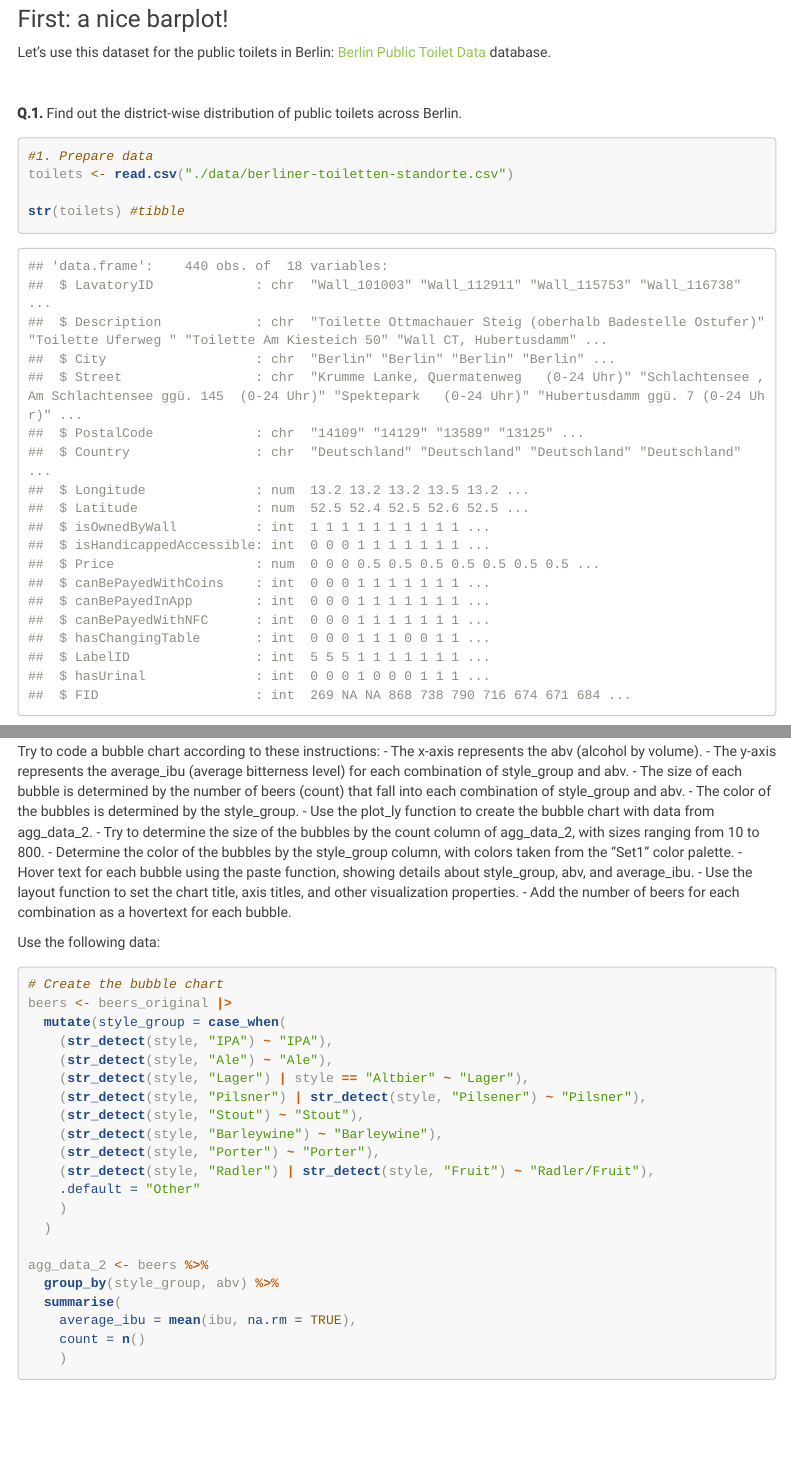
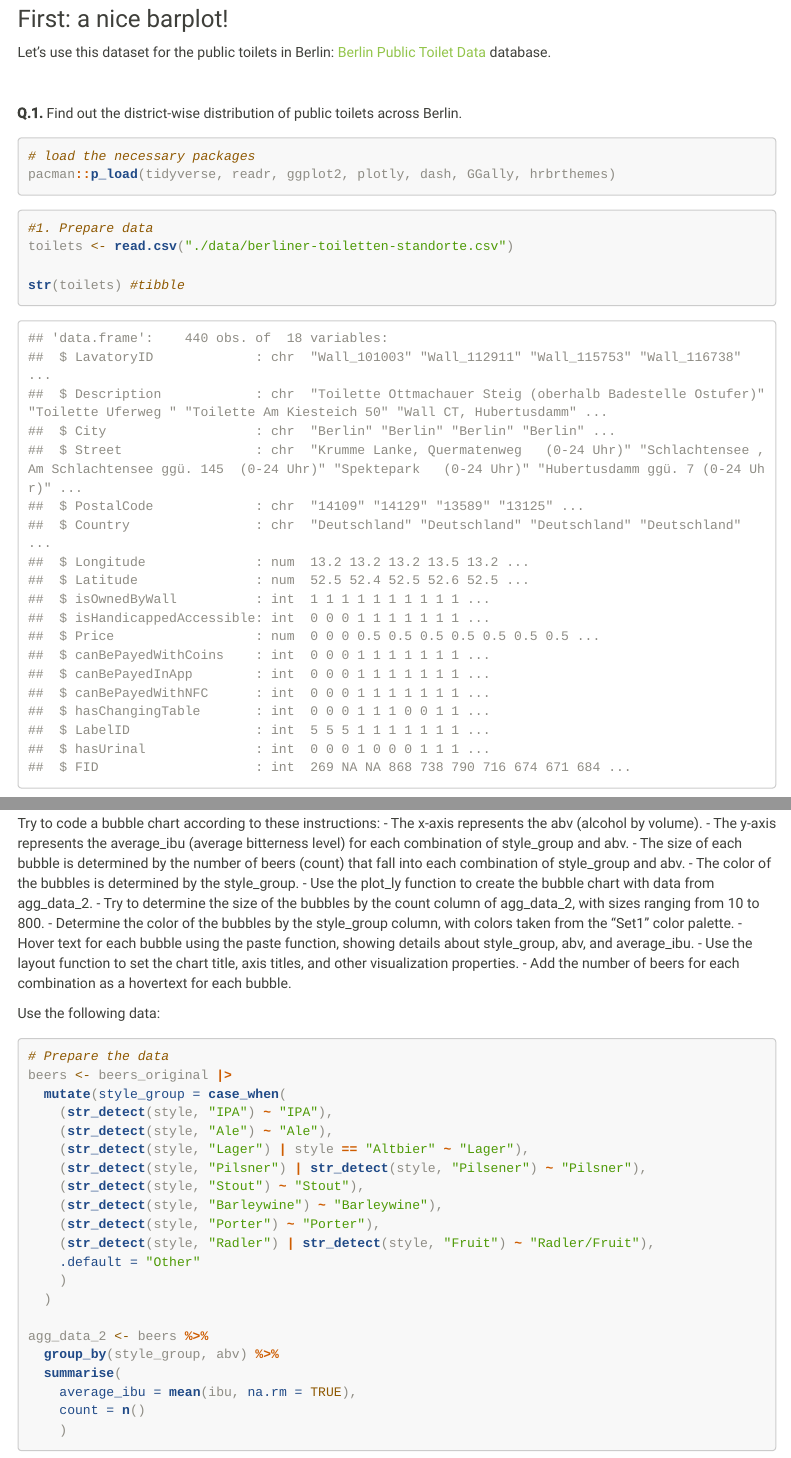
Before and after one commit to giocopp/plotlydash-tutorial-fork, an R Markdown document (Tutorial-solutions.Rmd): the page in a window 1100 px wide, from 1130 px down, and a second part further down, joined at a grey line. Rendered offline with R 4.5, knitr and Pandoc, with nearby package versions; some code elsewhere in the file could not run offline; a font, style sheet, LaTeX package, included part or bibliography that could not be used is replaced or left out; menus at the side of the page are left out; long lines of code are wrapped.

Commit message:
Update Tutorial-solutions.Rmd

````diff
--- a/Tutorial-solutions.Rmd
+++ b/Tutorial-solutions.Rmd
@@ -79,7 +77,12 @@ Let's use this dataset for the public toilets in Berlin: [Berlin Public Toilet D
 **Q.1.** Find out the district-wise distribution of public toilets across Berlin.
 
 ```{r}
+# load the necessary packages
+pacman::p_load(tidyverse, readr, ggplot2, plotly, dash, GGally, hrbrthemes)
 
+```
+
+```{r}
 #1. Prepare data
 toilets <- read.csv("./data/berliner-toiletten-standorte.csv")
 
@@ -199,7 +202,7 @@ Try to code a bubble chart according to these instructions:
 
 Use the following data:
 ```{r}
-# Create the bubble chart
+# Prepare the data
 beers <- beers_original |>
   mutate(style_group = case_when(
     (str_detect(style, "IPA") ~ "IPA"),
````
Also changed, not shown: Tutorial-solutions.Rmd (3 more changed lines).
